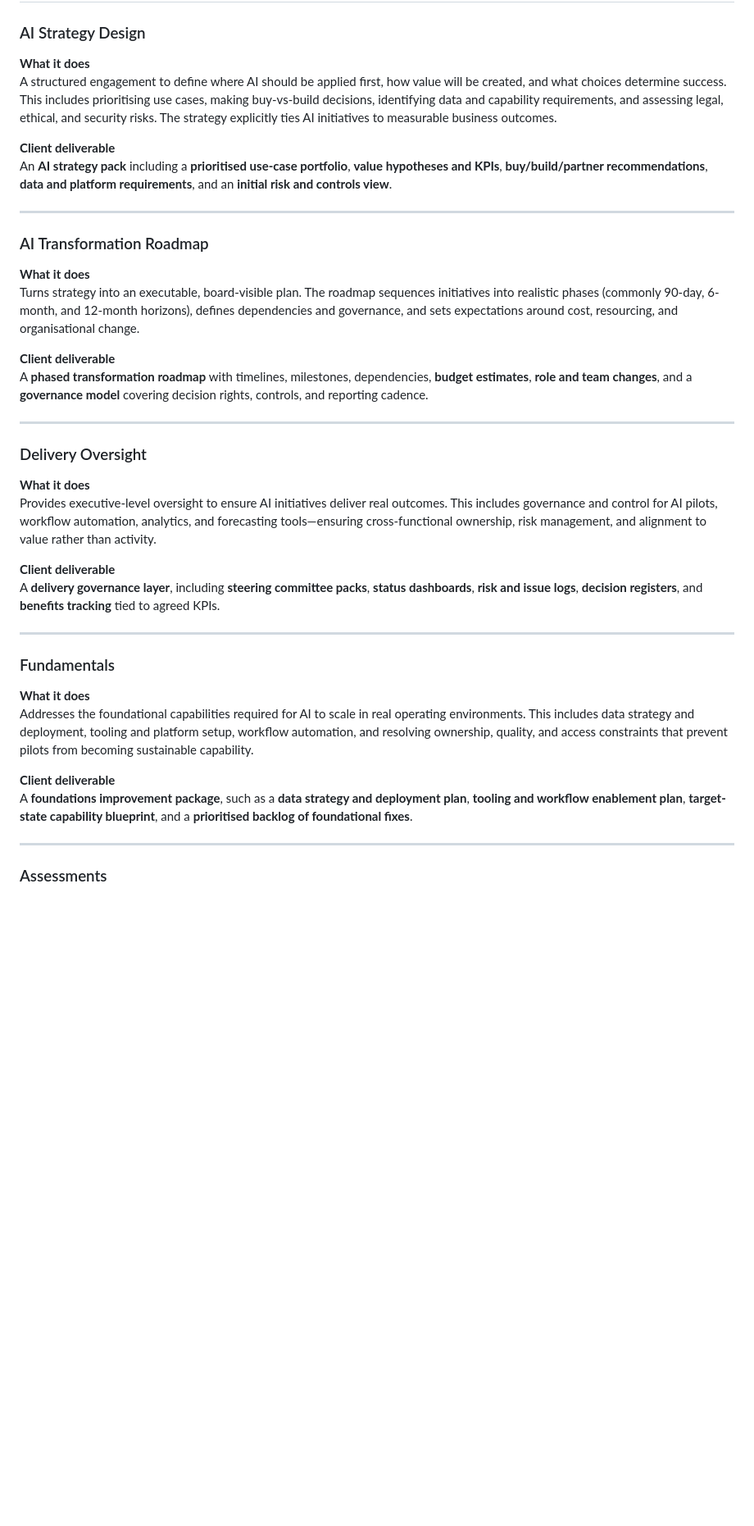
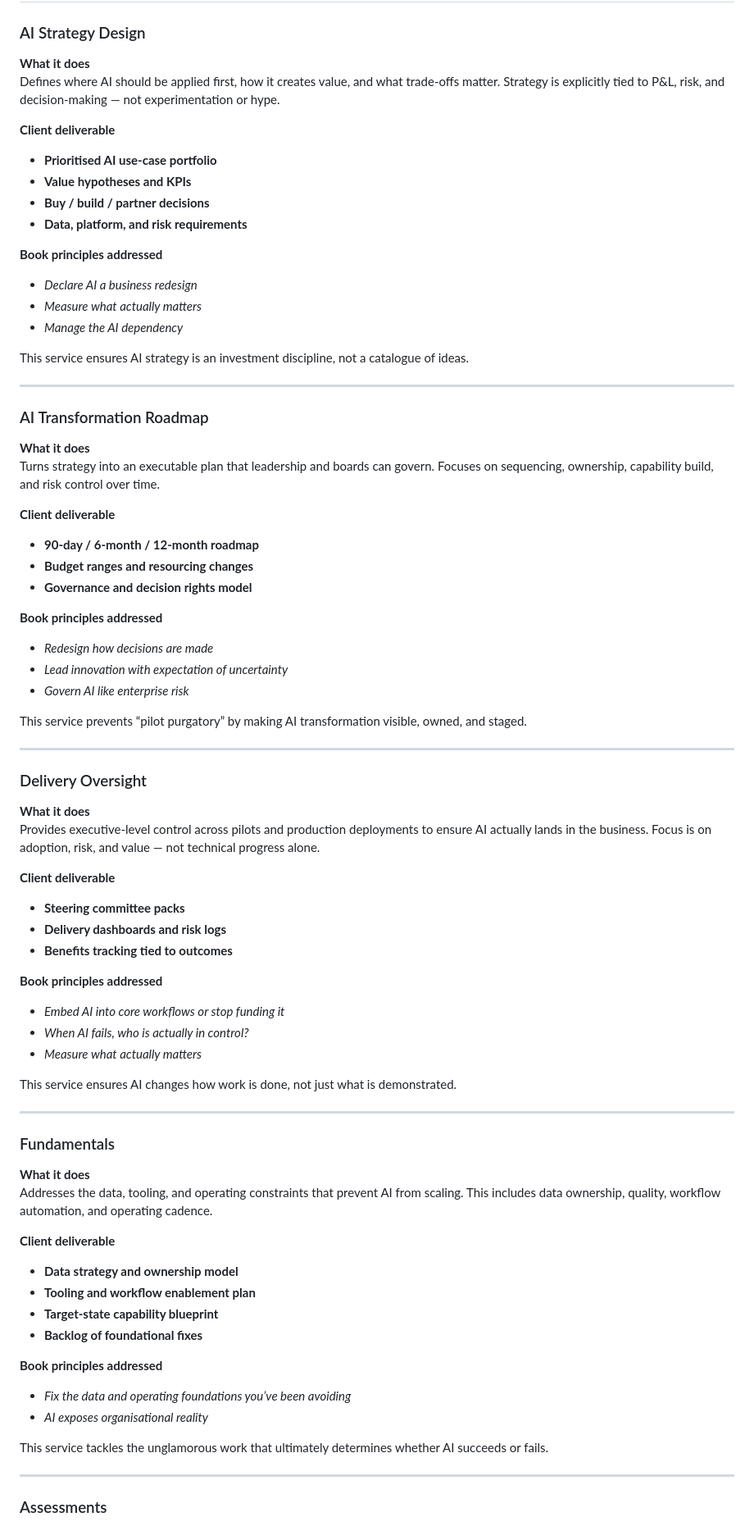
Before and after one commit to vpowell888/vpowell888.github.io, a Markdown page: services_description.md, the part around one of its changes. Shown at 82% size. Drawn GitHub-style; blank space fills up the shorter version.

Commit message:
Align services description to CEO AI Transformation framework

```diff
--- a/services_description.md
+++ b/services_description.md
@@ -37,37 +70,74 @@ A practical **startup advisor pack**, typically including **positioning and mess
 
 ### AI Strategy Design
 **What it does**
-A structured engagement to define where AI should be applied first, how value will be created, and what choices determine success. This includes prioritising use cases, making buy-vs-build decisions, identifying data and capability requirements, and assessing legal, ethical, and security risks. The strategy explicitly ties AI initiatives to measurable business outcomes.
+Defines where AI should be applied first, how it creates value, and what trade-offs matter. Strategy is explicitly tied to P&L, risk, and decision-making — not experimentation or hype.
 
 **Client deliverable**
-An **AI strategy pack** including a **prioritised use-case portfolio**, **value hypotheses and KPIs**, **buy/build/partner recommendations**, **data and platform requirements**, and an **initial risk and controls view**.
+- **Prioritised AI use-case portfolio**
+- **Value hypotheses and KPIs**
+- **Buy / build / partner decisions**
+- **Data, platform, and risk requirements**
+
+**Book principles addressed**
+- *Declare AI a business redesign*
+- *Measure what actually matters*
+- *Manage the AI dependency*
+
+This service ensures AI strategy is an investment discipline, not a catalogue of ideas.
 
 ---
 
 ### AI Transformation Roadmap
 **What it does**
-Turns strategy into an executable, board-visible plan. The roadmap sequences initiatives into realistic phases (commonly 90-day, 6-month, and 12-month horizons), defines dependencies and governance, and sets expectations around cost, resourcing, and organisational change.
+Turns strategy into an executable plan that leadership and boards can govern. Focuses on sequencing, ownership, capability build, and risk control over time.
 
 **Client deliverable**
-A **phased transformation roadmap** with timelines, milestones, dependencies, **budget estimates**, **role and team changes**, and a **governance model** covering decision rights, controls, and reporting cadence.
+- **90-day / 6-month / 12-month roadmap**
+- **Budget ranges and resourcing changes**
+- **Governance and decision rights model**
+
+**Book principles addressed**
+- *Redesign how decisions are made*
+- *Lead innovation with expectation of uncertainty*
+- *Govern AI like enterprise risk*
+
+This service prevents “pilot purgatory” by making AI transformation visible, owned, and staged.
 
 ---
 
 ### Delivery Oversight
 **What it does**
-Provides executive-level oversight to ensure AI initiatives deliver real outcomes. This includes governance and control for AI pilots, workflow automation, analytics, and forecasting tools—ensuring cross-functional ownership, risk management, and alignment to value rather than activity.
+Provides executive-level control across pilots and production deployments to ensure AI actually lands in the business. Focus is on adoption, risk, and value — not technical progress alone.
 
 **Client deliverable**
-A **delivery governance layer**, including **steering committee packs**, **status dashboards**, **risk and issue logs**, **decision registers**, and **benefits tracking** tied to agreed KPIs.
+- **Steering committee packs**
+- **Delivery dashboards and risk logs**
+- **Benefits tracking tied to outcomes**
+
+**Book principles addressed**
+- *Embed AI into core workflows or stop funding it*
+- *When AI fails, who is actually in control?*
+- *Measure what actually matters*
+
+This service ensures AI changes how work is done, not just what is demonstrated.
 
 ---
 
 ### Fundamentals
 **What it does**
-Addresses the foundational capabilities required for AI to scale in real operating environments. This includes data strategy and deployment, tooling and platform setup, workflow automation, and resolving ownership, quality, and access constraints that prevent pilots from becoming sustainable capability.
+Addresses the data, tooling, and operating constraints that prevent AI from scaling. This includes data ownership, quality, workflow automation, and operating cadence.
 
 **Client deliverable**
-A **foundations improvement package**, such as a **data strategy and deployment plan**, **tooling and workflow enablement plan**, **target-state capability blueprint**, and a **prioritised backlog of foundational fixes**.
+- **Data strategy and ownership model**
+- **Tooling and workflow enablement plan**
+- **Target-state capability blueprint**
+- **Backlog of foundational fixes**
+
+**Book principles addressed**
+- *Fix the data and operating foundations you’ve been avoiding*
+- *AI exposes organisational reality*
+
+This service tackles the unglamorous work that ultimately determines whether AI succeeds or fails.
 
 ---
 
```
Also changed, not shown: other parts of services_description.md (+115 -27 lines).
